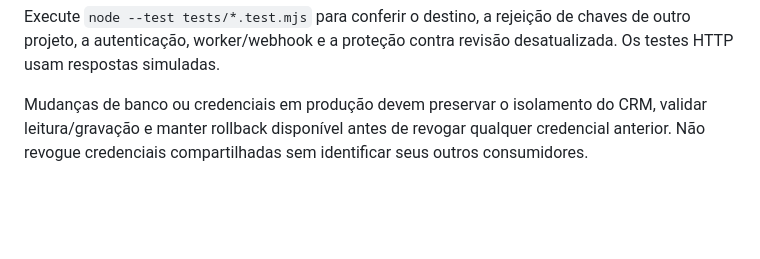
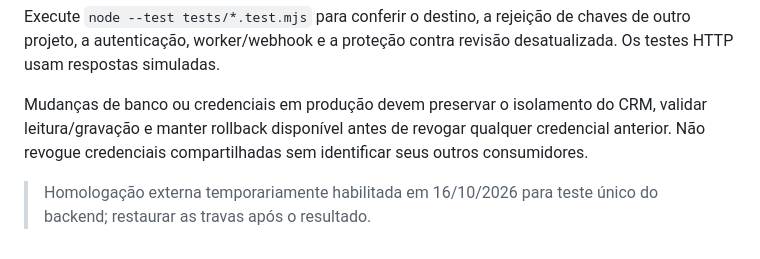
Before and after one commit to edisonpassos-netizen/crm-instituto-pamela-pastore, a Markdown page: README.md, the part around the change. Drawn GitHub-style; blank space fills up the shorter version.

Commit message:
Trigger WhatsApp backend homologation runtime refresh

```diff
--- a/README.md
+++ b/README.md
@@ -69,3 +69,5 @@ A variável `SUPABASE_SERVICE_ROLE_KEY` aceita uma chave moderna `sb_secret_` ou
 Execute `node --test tests/*.test.mjs` para conferir o destino, a rejeição de chaves de outro projeto, a autenticação, worker/webhook e a proteção contra revisão desatualizada. Os testes HTTP usam respostas simuladas.
 
 Mudanças de banco ou credenciais em produção devem preservar o isolamento do CRM, validar leitura/gravação e manter rollback disponível antes de revogar qualquer credencial anterior. Não revogue credenciais compartilhadas sem identificar seus outros consumidores.
+
+> Homologação externa temporariamente habilitada em 16/10/2026 para teste único do backend; restaurar as travas após o resultado.
```
